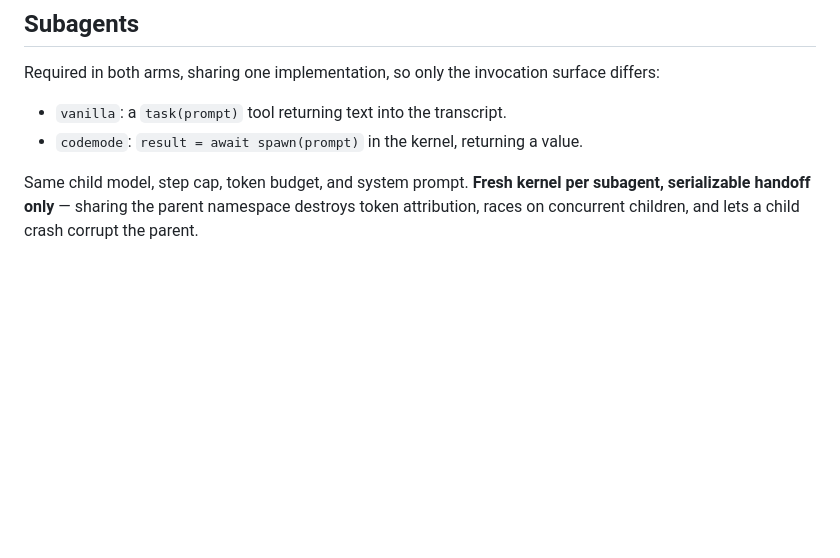
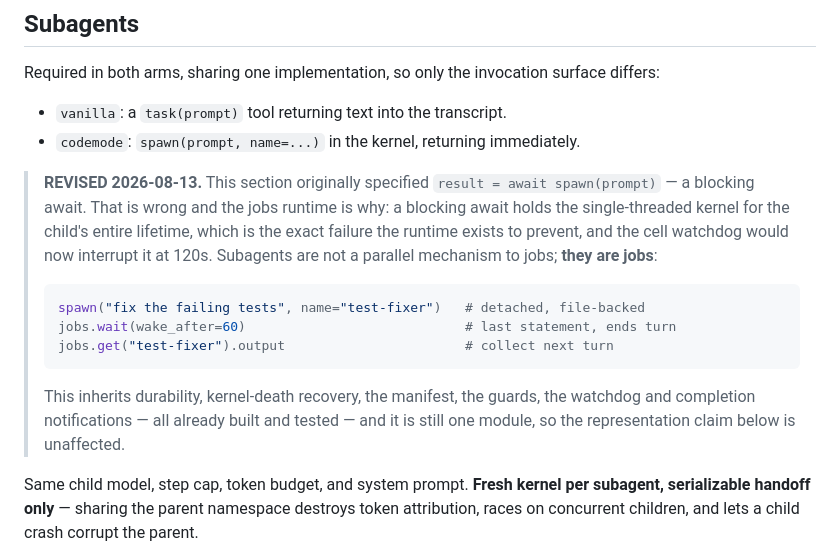
Before and after one commit to sshumaker/codemode, a Markdown page: docs/DESIGN.md, the part around the change. GitHub-like rendering; blank space fills up the shorter version.

Commit message:
DESIGN.md: subagents are jobs, not a blocking await
The original spec (result = await spawn(prompt)) predates the jobs runtime and
contradicts it: a blocking await holds the single-threaded kernel for the child's
whole lifetime — the exact failure jobs exists to prevent, and the 120s cell
watchdog would now interrupt it. Revised to submit/wait/collect semantics, which
inherits durability, kernel-death recovery, manifest, guards and notifications
already built, and is still one module so the 1-module-vs-9-schemas claim holds.

Also recorded: Claude Code had only Edit+Read advertised on the AppWorld subset
(1546 MCP calls, 1 Read across 73 tasks) — it used no subagents, so its 5 wins
are base capability and the delegation claim is untested for every arm.

Co-Authored-By: Claude Opus 4.8 <noreply@anthropic.com>
Claude-Session: https://claude.ai/code/session_01HZMgXSofLfARbi8ci6rGcF

````diff
--- a/docs/DESIGN.md
+++ b/docs/DESIGN.md
@@ -65,7 +65,24 @@ Required in both arms, sharing one implementation, so only the invocation
 surface differs:
 
 - `vanilla`: a `task(prompt)` tool returning text into the transcript.
-- `codemode`: `result = await spawn(prompt)` in the kernel, returning a value.
+- `codemode`: `spawn(prompt, name=...)` in the kernel, returning immediately.
+
+> **REVISED 2026-08-13.** This section originally specified
+> `result = await spawn(prompt)` — a blocking await. That is wrong and the jobs
+> runtime is why: a blocking await holds the single-threaded kernel for the
+> child's entire lifetime, which is the exact failure the runtime exists to
+> prevent, and the cell watchdog would now interrupt it at 120s. Subagents are
+> not a parallel mechanism to jobs; **they are jobs**:
+>
+> ```python
+> spawn("fix the failing tests", name="test-fixer")   # detached, file-backed
+> jobs.wait(wake_after=60)                            # last statement, ends turn
+> jobs.get("test-fixer").output                       # collect next turn
+> ```
+>
+> This inherits durability, kernel-death recovery, the manifest, the guards, the
+> watchdog and completion notifications — all already built and tested — and it
+> is still one module, so the representation claim below is unaffected.
 
 Same child model, step cap, token budget, and system prompt. **Fresh kernel per
 subagent, serializable handoff only** — sharing the parent namespace destroys
````
